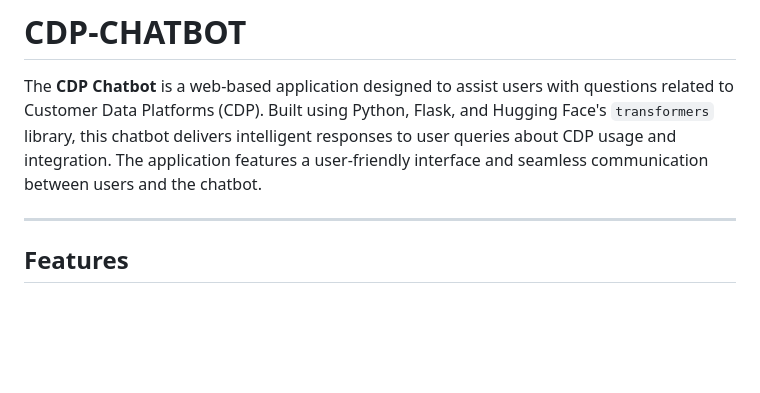
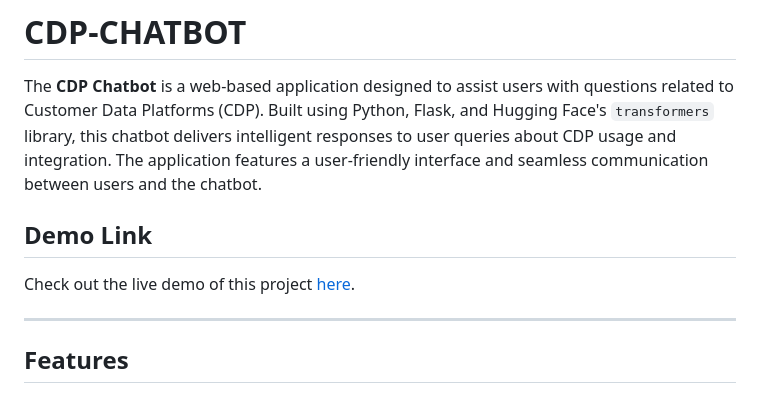
Before and after one commit to karthikpandavula/CDP-chatbot, a Markdown page: README.md, the part around the change. GitHub-like rendering; blank space fills up the shorter version.

```diff
--- a/README.md
+++ b/README.md
@@ -1,6 +1,9 @@
 # CDP-CHATBOT
 
 The **CDP Chatbot** is a web-based application designed to assist users with questions related to Customer Data Platforms (CDP). Built using Python, Flask, and Hugging Face's `transformers` library, this chatbot delivers intelligent responses to user queries about CDP usage and integration. The application features a user-friendly interface and seamless communication between users and the chatbot.
+
+## Demo Link
+Check out the live demo of this project [here](https://yourusername.github.io/your-repo-name).
 
 ---
 
```
